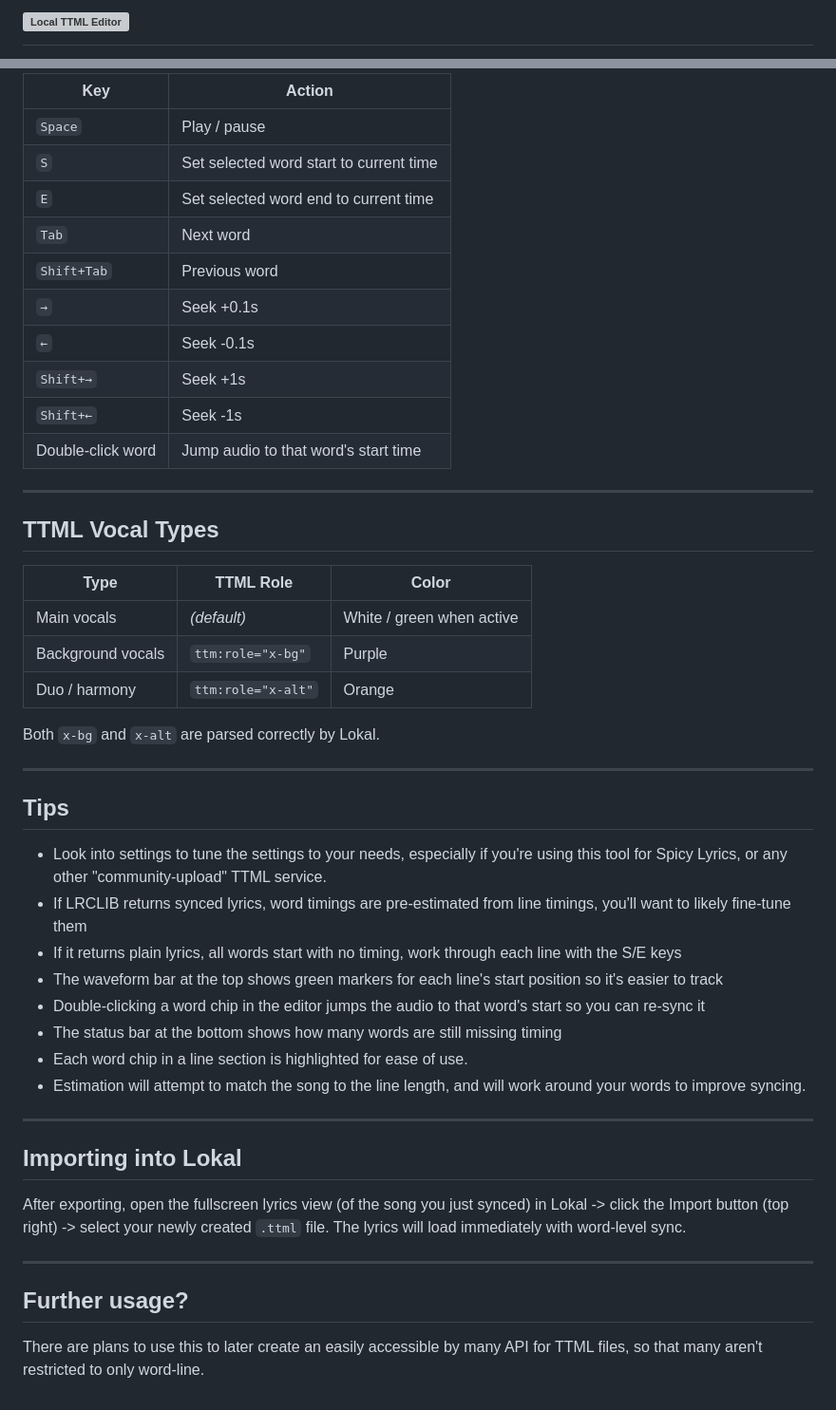
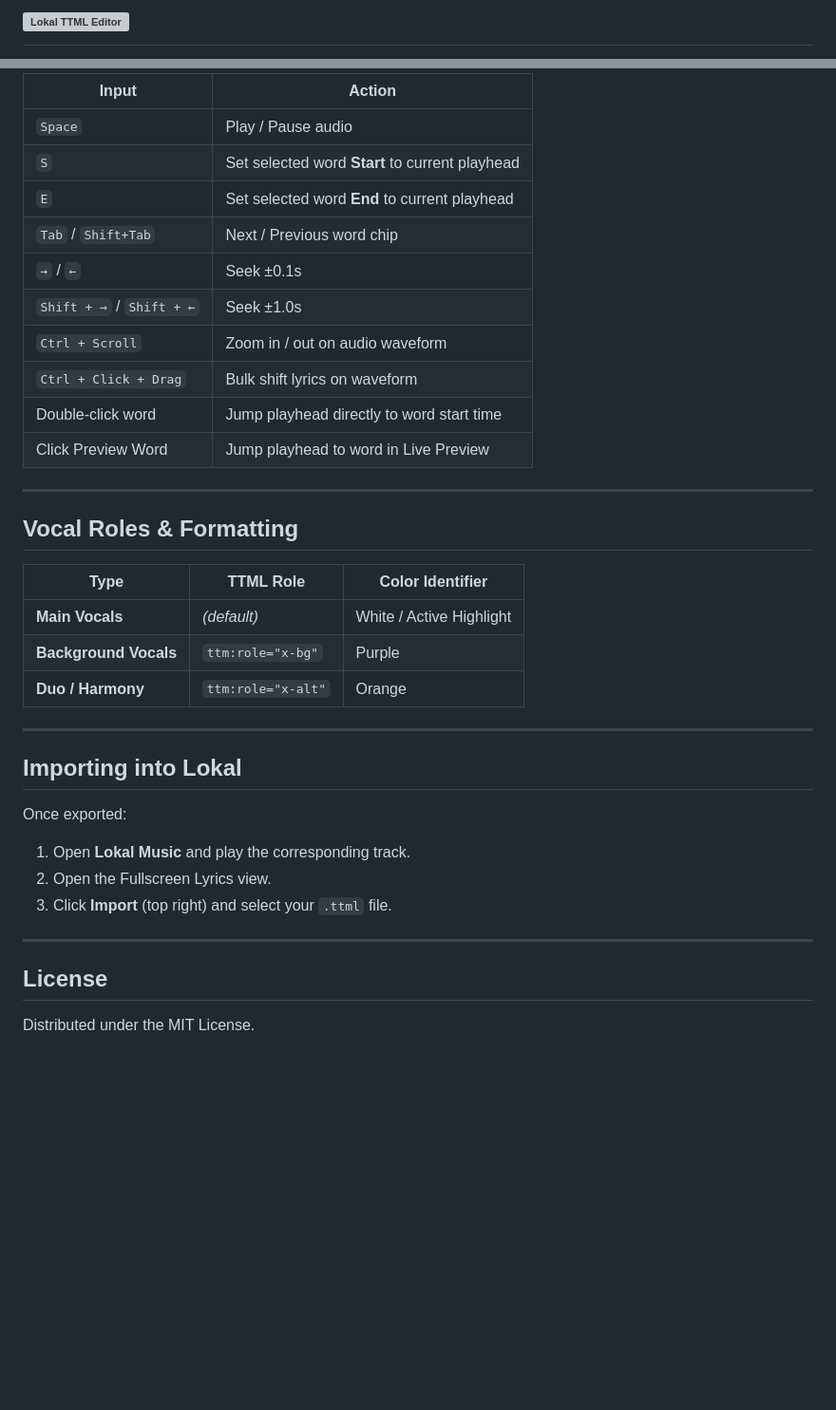
Before and after one commit to sipbuu/lokal-ttml, a Markdown page: README.md, 2 parts joined by grey strips. Shown at 95% size. Rendered like a GitHub page; blank space fills up the shorter version; grey boxes are pictures that could not be loaded.

Commit message:
Revise README for Lokal TTML Editor
Updated README to reflect new features and version changes.

```diff
--- a/README.md
+++ b/README.md
@@ -1,2 +1,2 @@
-# ![Local TTML Editor](https://i.imgur.com/NzDrtAq.png)
+ # ![Lokal TTML Editor](https://i.imgur.com/NzDrtAq.png)
 
@@ -54,50 +69,39 @@ npm run build
 
-| Key | Action |
-|-----|--------|
-| `Space` | Play / pause |
-| `S` | Set selected word start to current time |
-| `E` | Set selected word end to current time |
-| `Tab` | Next word |
-| `Shift+Tab` | Previous word |
-| `→` | Seek +0.1s |
-| `←` | Seek -0.1s |
-| `Shift+→` | Seek +1s |
-| `Shift+←` | Seek -1s |
-| Double-click word | Jump audio to that word's start time |
+| Input | Action |
+| --- | --- |
+| `Space` | Play / Pause audio |
+| `S` | Set selected word **Start** to current playhead |
+| `E` | Set selected word **End** to current playhead |
+| `Tab` / `Shift+Tab` | Next / Previous word chip |
+| `→` / `←` | Seek ±0.1s |
+| `Shift + →` / `Shift + ←` | Seek ±1.0s |
+| `Ctrl + Scroll` | Zoom in / out on audio waveform |
+| `Ctrl + Click + Drag` | Bulk shift lyrics on waveform |
+| Double-click word | Jump playhead directly to word start time |
+| Click Preview Word | Jump playhead to word in Live Preview |
 
 ---
 
-## TTML Vocal Types
+## Vocal Roles & Formatting
 
-| Type | TTML Role | Color |
-|------|-----------|-------|
-| Main vocals | *(default)* | White / green when active |
-| Background vocals | `ttm:role="x-bg"` | Purple |
-| Duo / harmony | `ttm:role="x-alt"` | Orange |
+| Type | TTML Role | Color Identifier |
+| --- | --- | --- |
+| **Main Vocals** | *(default)* | White / Active Highlight |
+| **Background Vocals** | `ttm:role="x-bg"` | Purple |
+| **Duo / Harmony** | `ttm:role="x-alt"` | Orange |
 
-Both `x-bg` and `x-alt` are parsed correctly by Lokal.
-
----
-
-## Tips
-
-- Look into settings to tune the settings to your needs, especially if you're using this tool for Spicy Lyrics, or any other "community-upload" TTML service.
-- If LRCLIB returns synced lyrics, word timings are pre-estimated from line timings, you'll want to likely fine-tune them
-- If it returns plain lyrics, all words start with no timing, work through each line with the S/E keys
-- The waveform bar at the top shows green markers for each line's start position so it's easier to track
-- Double-clicking a word chip in the editor jumps the audio to that word's start so you can re-sync it
-- The status bar at the bottom shows how many words are still missing timing
-- Each word chip in a line section is highlighted for ease of use.
-- Estimation will attempt to match the song to the line length, and will work around your words to improve syncing.
 ---
 
 ## Importing into Lokal
 
-After exporting, open the fullscreen lyrics view (of the song you just synced) in Lokal -> click the Import button (top right) -> select your newly created `.ttml` file. The lyrics will load immediately with word-level sync.
+Once exported:
 
+1. Open **Lokal Music** and play the corresponding track.
+2. Open the Fullscreen Lyrics view.
+3. Click **Import** (top right) and select your `.ttml` file.
 
 ---
 
-## Further usage?
+## License
 
-There are plans to use this to later create an easily accessible by many API for TTML files, so that many aren't restricted to only word-line.
+Distributed under the MIT License.
```
Also changed, not shown: other parts of README.md (+39 -24 lines).
